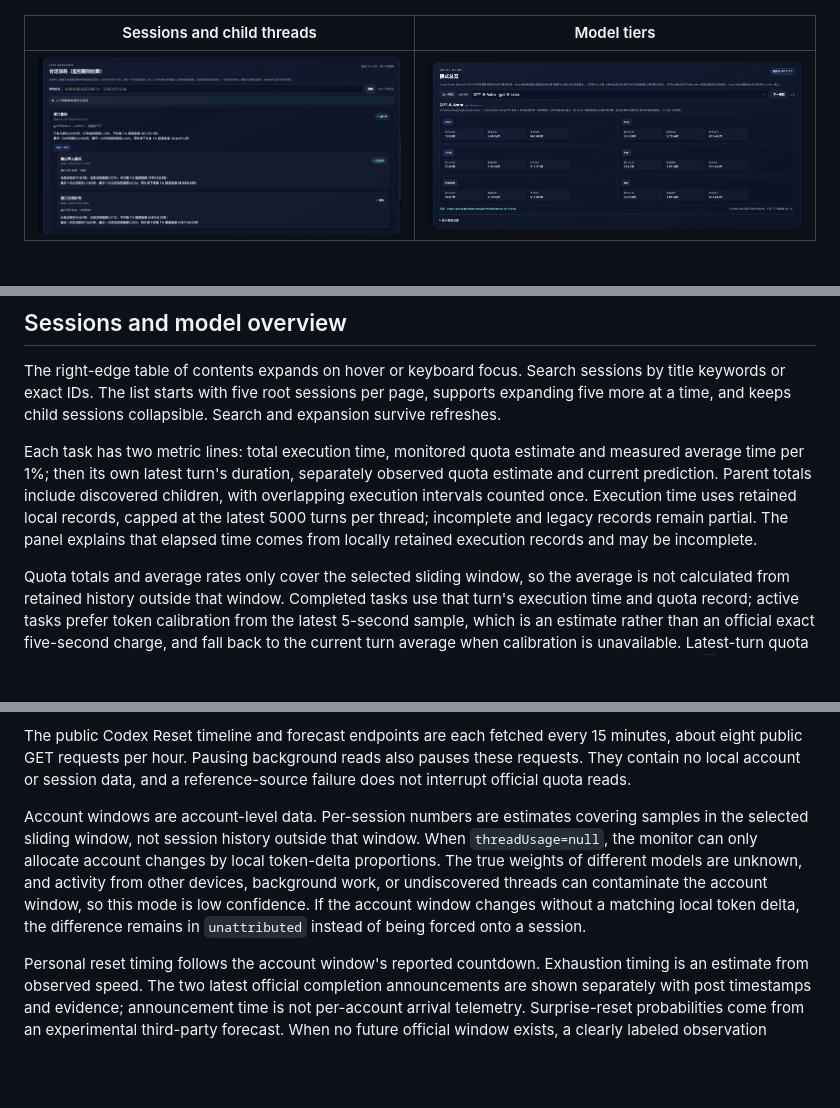
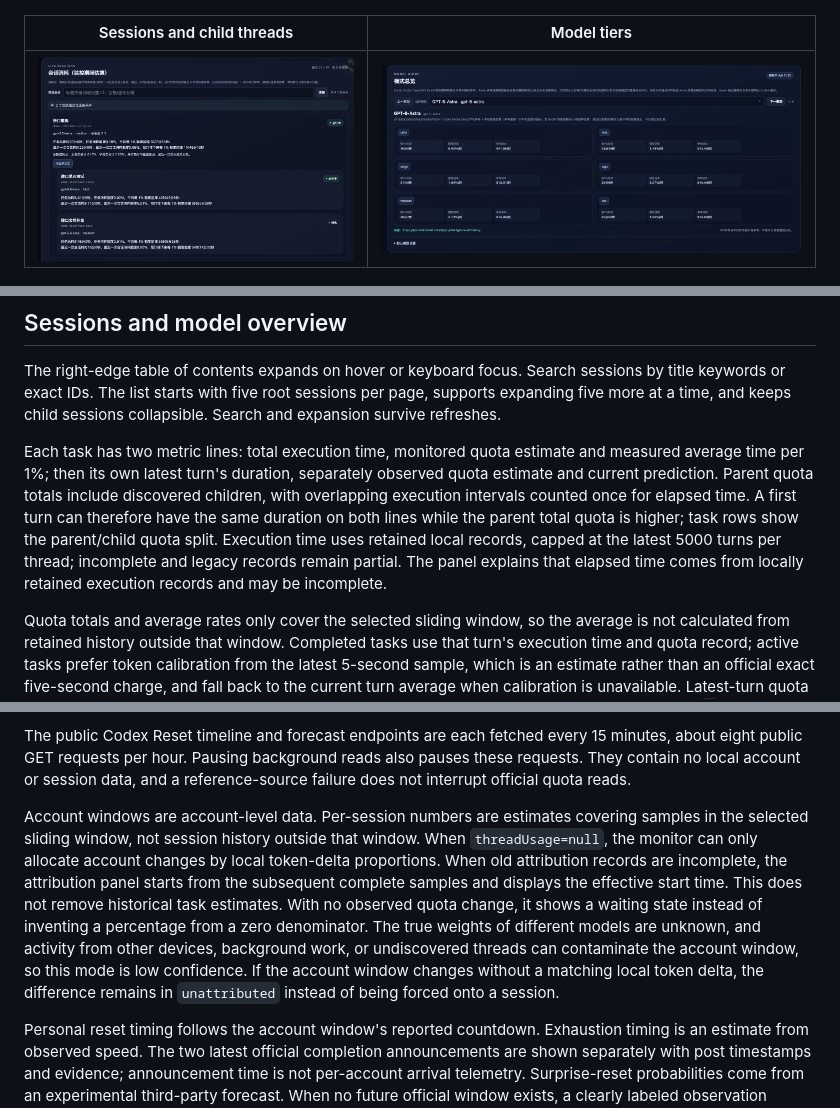
Before and after one commit to tristan-me/codex-quota-monitor, a Markdown page: README.en.md, 3 parts joined by grey strips. GitHub-like rendering; pictures changed too: docs/images/sessions.jpg; blank space fills up the shorter version.

Commit message:
Calculate attribution from valid samples and explain child quota totals

```diff
--- a/README.en.md
+++ b/README.en.md
@@ -56,7 +56,7 @@ Percentages and decimal values are displayed to two decimal places; internal cal
 
 The right-edge table of contents expands on hover or keyboard focus. Search sessions by title keywords or exact IDs. The list starts with five root sessions per page, supports expanding five more at a time, and keeps child sessions collapsible. Search and expansion survive refreshes.
 
-Each task has two metric lines: total execution time, monitored quota estimate and measured average time per 1%; then its own latest turn's duration, separately observed quota estimate and current prediction. Parent totals include discovered children, with overlapping execution intervals counted once. Execution time uses retained local records, capped at the latest 5000 turns per thread; incomplete and legacy records remain partial. The panel explains that elapsed time comes from locally retained execution records and may be incomplete.
+Each task has two metric lines: total execution time, monitored quota estimate and measured average time per 1%; then its own latest turn's duration, separately observed quota estimate and current prediction. Parent quota totals include discovered children, with overlapping execution intervals counted once for elapsed time. A first turn can therefore have the same duration on both lines while the parent total quota is higher; task rows show the parent/child quota split. Execution time uses retained local records, capped at the latest 5000 turns per thread; incomplete and legacy records remain partial. The panel explains that elapsed time comes from locally retained execution records and may be incomplete.
 
 Quota totals and average rates only cover the selected sliding window, so the average is not calculated from retained history outside that window. Completed tasks use that turn's execution time and quota record; active tasks prefer token calibration from the latest 5-second sample, which is an estimate rather than an official exact five-second charge, and fall back to the current turn average when calibration is unavailable. Latest-turn quota is tracked separately and never copied from a task's total allocation. Missing evidence displays `—`, not zero.
 
@@ -68,7 +68,7 @@ The UI reads the local cache every 5 seconds by default, about 720 local reads p
 
 The public Codex Reset timeline and forecast endpoints are each fetched every 15 minutes, about eight public GET requests per hour. Pausing background reads also pauses these requests. They contain no local account or session data, and a reference-source failure does not interrupt official quota reads.
 
-Account windows are account-level data. Per-session numbers are estimates covering samples in the selected sliding window, not session history outside that window. When `threadUsage=null`, the monitor can only allocate account changes by local token-delta proportions. The true weights of different models are unknown, and activity from other devices, background work, or undiscovered threads can contaminate the account window, so this mode is low confidence. If the account window changes without a matching local token delta, the difference remains in `unattributed` instead of being forced onto a session.
+Account windows are account-level data. Per-session numbers are estimates covering samples in the selected sliding window, not session history outside that window. When `threadUsage=null`, the monitor can only allocate account changes by local token-delta proportions. When old attribution records are incomplete, the attribution panel starts from the subsequent complete samples and displays the effective start time. This does not remove historical task estimates. With no observed quota change, it shows a waiting state instead of inventing a percentage from a zero denominator. The true weights of different models are unknown, and activity from other devices, background work, or undiscovered threads can contaminate the account window, so this mode is low confidence. If the account window changes without a matching local token delta, the difference remains in `unattributed` instead of being forced onto a session.
 
 Personal reset timing follows the account window's reported countdown. Exhaustion timing is an estimate from observed speed. The two latest official completion announcements are shown separately with post timestamps and evidence; announcement time is not per-account arrival telemetry. Surprise-reset probabilities come from an experimental third-party forecast. When no future official window exists, a clearly labeled observation window is calculated from the published historical time-of-day rule; it is not a promised reset time or the interval associated with the 24/48-hour probabilities.
 
```
Also changed, not shown: README.md (+2 -2 lines), 10 other files.
